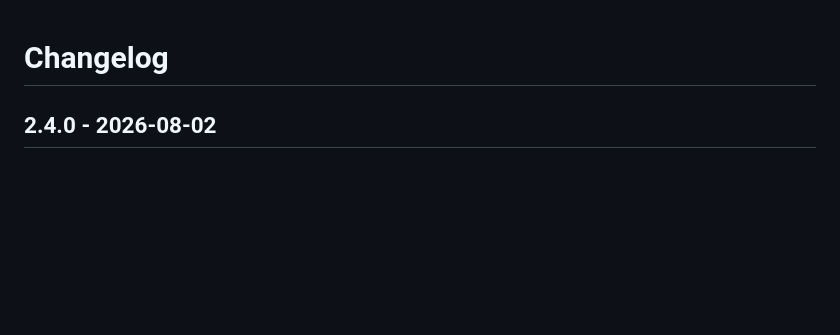
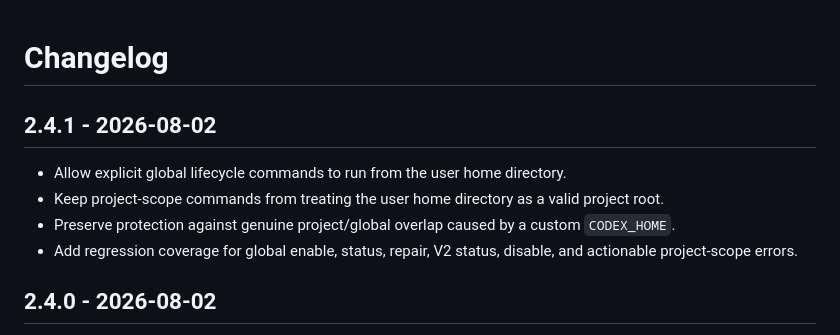
Before and after one commit to Honguan/codex-model-router, a Markdown page: CHANGELOG.md, the part around the change. Drawn GitHub-style; blank space fills up the shorter version.

Commit message:
docs: add v2.4.1 changelog

```diff
--- a/CHANGELOG.md
+++ b/CHANGELOG.md
@@ -1,4 +1,11 @@
 # Changelog
+
+## 2.4.1 - 2026-08-02
+
+- Allow explicit global lifecycle commands to run from the user home directory.
+- Keep project-scope commands from treating the user home directory as a valid project root.
+- Preserve protection against genuine project/global overlap caused by a custom `CODEX_HOME`.
+- Add regression coverage for global enable, status, repair, V2 status, disable, and actionable project-scope errors.
 
 ## 2.4.0 - 2026-08-02
 
```
